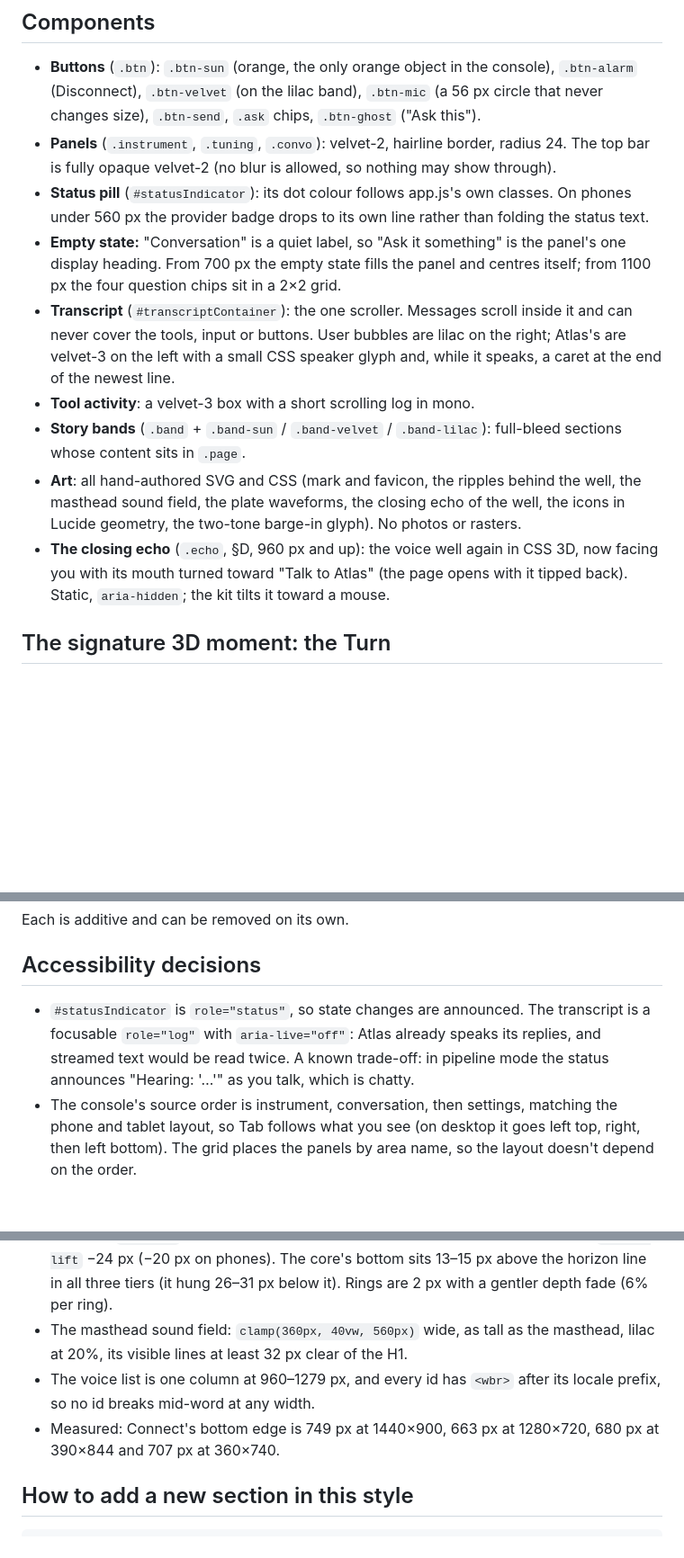
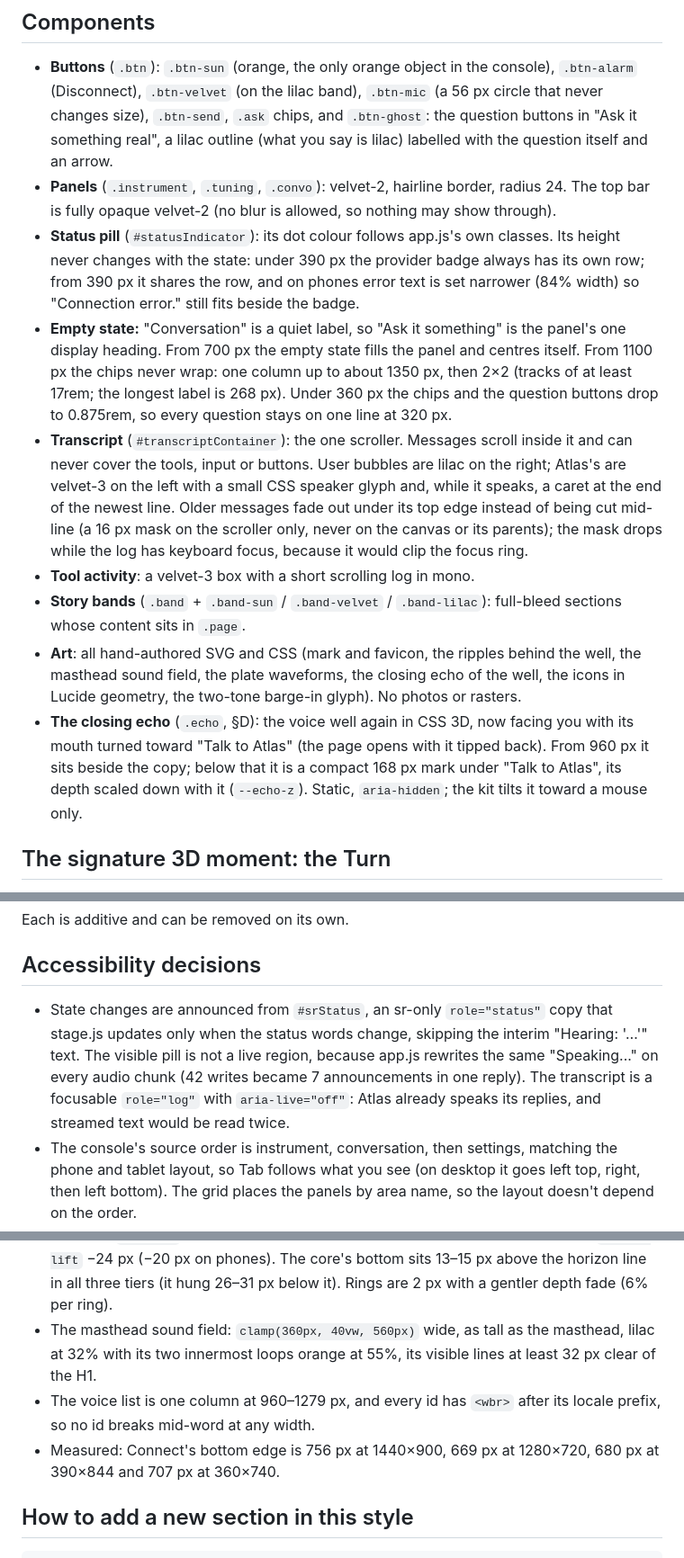
Before and after one commit to Mtuthuko/Voice-Agent, a Markdown page: DESIGN.md, 3 parts joined by grey strips. Shown at 90% size. Drawn GitHub-style; blank space fills up the shorter version.

```diff
--- a/DESIGN.md
+++ b/DESIGN.md
@@ -80,28 +80,38 @@ well and masthead, so Connect stays above the fold at 1280×720.
 
 - **Buttons** (`.btn`): `.btn-sun` (orange, the only orange object in the console),
   `.btn-alarm` (Disconnect), `.btn-velvet` (on the lilac band), `.btn-mic` (a 56 px
-  circle that never changes size), `.btn-send`, `.ask` chips, `.btn-ghost` ("Ask this").
+  circle that never changes size), `.btn-send`, `.ask` chips, and `.btn-ghost`: the
+  question buttons in "Ask it something real", a lilac outline (what you say is lilac)
+  labelled with the question itself and an arrow.
 - **Panels** (`.instrument`, `.tuning`, `.convo`): velvet-2, hairline border, radius 24.
   The top bar is fully opaque velvet-2 (no blur is allowed, so nothing may show through).
 - **Status pill** (`#statusIndicator`): its dot colour follows app.js's own classes.
-  On phones under 560 px the provider badge drops to its own line rather than folding
-  the status text.
+  Its height never changes with the state: under 390 px the provider badge always has
+  its own row; from 390 px it shares the row, and on phones error text is set narrower
+  (84% width) so "Connection error." still fits beside the badge.
 - **Empty state:** "Conversation" is a quiet label, so "Ask it something" is the panel's
-  one display heading. From 700 px the empty state fills the panel and centres itself;
-  from 1100 px the four question chips sit in a 2×2 grid.
+  one display heading. From 700 px the empty state fills the panel and centres itself.
+  From 1100 px the chips never wrap: one column up to about 1350 px, then 2×2 (tracks
+  of at least 17rem; the longest label is 268 px). Under 360 px the chips and the
+  question buttons drop to 0.875rem, so every question stays on one line at 320 px.
 - **Transcript** (`#transcriptContainer`): the one scroller. Messages scroll inside
   it and can never cover the tools, input or buttons. User bubbles are lilac on the
   right; Atlas's are velvet-3 on the left with a small CSS speaker glyph and, while it
-  speaks, a caret at the end of the newest line.
+  speaks, a caret at the end of the newest line. Older messages fade out under its top
+  edge instead of being cut mid-line (a 16 px mask on the scroller only, never on the
+  canvas or its parents); the mask drops while the log has keyboard focus, because it
+  would clip the focus ring.
 - **Tool activity**: a velvet-3 box with a short scrolling log in mono.
 - **Story bands** (`.band` + `.band-sun` / `.band-velvet` / `.band-lilac`): full-bleed
   sections whose content sits in `.page`.
 - **Art**: all hand-authored SVG and CSS (mark and favicon, the ripples behind the
   well, the masthead sound field, the plate waveforms, the closing echo of the well,
   the icons in Lucide geometry, the two-tone barge-in glyph). No photos or rasters.
-- **The closing echo** (`.echo`, §D, 960 px and up): the voice well again in CSS 3D,
-  now facing you with its mouth turned toward "Talk to Atlas" (the page opens with it
-  tipped back). Static, `aria-hidden`; the kit tilts it toward a mouse.
+- **The closing echo** (`.echo`, §D): the voice well again in CSS 3D, now facing you
+  with its mouth turned toward "Talk to Atlas" (the page opens with it tipped back).
+  From 960 px it sits beside the copy; below that it is a compact 168 px mark under
+  "Talk to Atlas", its depth scaled down with it (`--echo-z`). Static, `aria-hidden`;
+  the kit tilts it toward a mouse only.
 
 ## The signature 3D moment: the Turn
 
@@ -198,10 +225,12 @@ Each is additive and can be removed on its own.
 
 ## Accessibility decisions
 
-- `#statusIndicator` is `role="status"`, so state changes are announced. The
-  transcript is a focusable `role="log"` with `aria-live="off"`: Atlas already speaks
-  its replies, and streamed text would be read twice. A known trade-off: in pipeline
-  mode the status announces "Hearing: '…'" as you talk, which is chatty.
+- State changes are announced from `#srStatus`, an sr-only `role="status"` copy that
+  stage.js updates only when the status words change, skipping the interim
+  "Hearing: '…'" text. The visible pill is not a live region, because app.js rewrites
+  the same "Speaking..." on every audio chunk (42 writes became 7 announcements in one
+  reply). The transcript is a focusable `role="log"` with `aria-live="off"`: Atlas
+  already speaks its replies, and streamed text would be read twice.
 - The console's source order is instrument, conversation, then settings, matching the
   phone and tablet layout, so Tab follows what you see (on desktop it goes left top,
   right, then left bottom). The grid places the panels by area name, so the layout
@@ -236,10 +267,11 @@ Each is additive and can be removed on its own.
   horizon line in all three tiers (it hung 26–31 px below it). Rings are 2 px with a
   gentler depth fade (6% per ring).
 - The masthead sound field: `clamp(360px, 40vw, 560px)` wide, as tall as the masthead,
-  lilac at 20%, its visible lines at least 32 px clear of the H1.
+  lilac at 32% with its two innermost loops orange at 55%, its visible lines at least
+  32 px clear of the H1.
 - The voice list is one column at 960–1279 px, and every id has `<wbr>` after its
   locale prefix, so no id breaks mid-word at any width.
-- Measured: Connect's bottom edge is 749 px at 1440×900, 663 px at 1280×720,
+- Measured: Connect's bottom edge is 756 px at 1440×900, 669 px at 1280×720,
   680 px at 390×844 and 707 px at 360×740.
 
 ## How to add a new section in this style
```
Also changed, not shown: other parts of DESIGN.md (+34 -15 lines).
